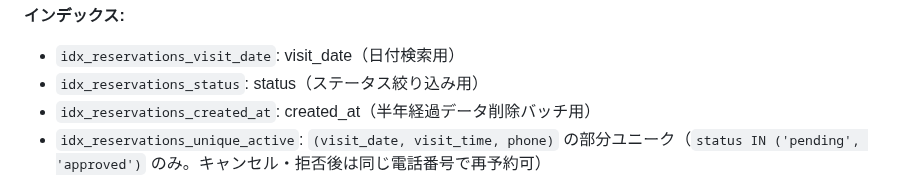
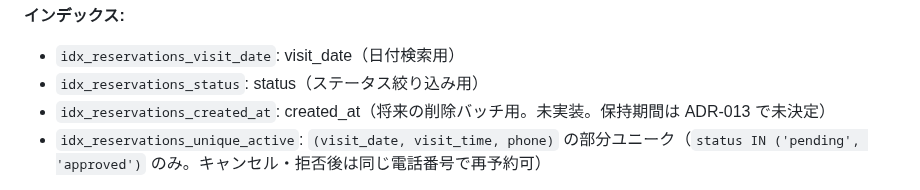
Before and after one commit to cergijame101007/satehits, a Markdown page: docs/table_design.md, the part around the change. Rendered like a GitHub page.

Commit message:
docs: table_design.md の idx_reservations_created_at の用途を未実装の削除バッチ用と明記する

```diff
--- a/docs/table_design.md
+++ b/docs/table_design.md
@@ -128,7 +128,7 @@ erDiagram
 **インデックス:**
 - `idx_reservations_visit_date`: visit_date（日付検索用）
 - `idx_reservations_status`: status（ステータス絞り込み用）
-- `idx_reservations_created_at`: created_at（半年経過データ削除バッチ用）
+- `idx_reservations_created_at`: created_at（将来の削除バッチ用。未実装。保持期間は ADR-013 で未決定）
 - `idx_reservations_unique_active`: `(visit_date, visit_time, phone)` の部分ユニーク（`status IN ('pending', 'approved')` のみ。キャンセル・拒否後は同じ電話番号で再予約可）
 
 **ステータスの値:**
```
